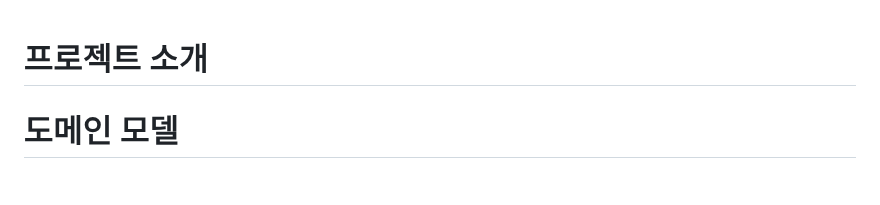
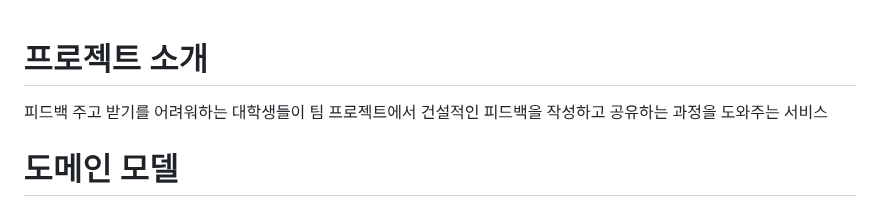
Before and after one commit to vvsos1/Team5-EQUUS-N, a Markdown page: README.md, the part around the change. Rendered like a GitHub page; blank space fills up the shorter version.

Commit message:
[FD-169] docs: 프로젝트 한줄 소개 추가

```diff
--- a/README.md
+++ b/README.md
@@ -1,5 +1,5 @@
 # 프로젝트 소개
-
+피드백 주고 받기를 어려워하는 대학생들이 팀 프로젝트에서 건설적인 피드백을 작성하고 공유하는 과정을 도와주는 서비스
 
 # 도메인 모델
 ![도메인 모델](./docs/domain_model.jpg)
```
